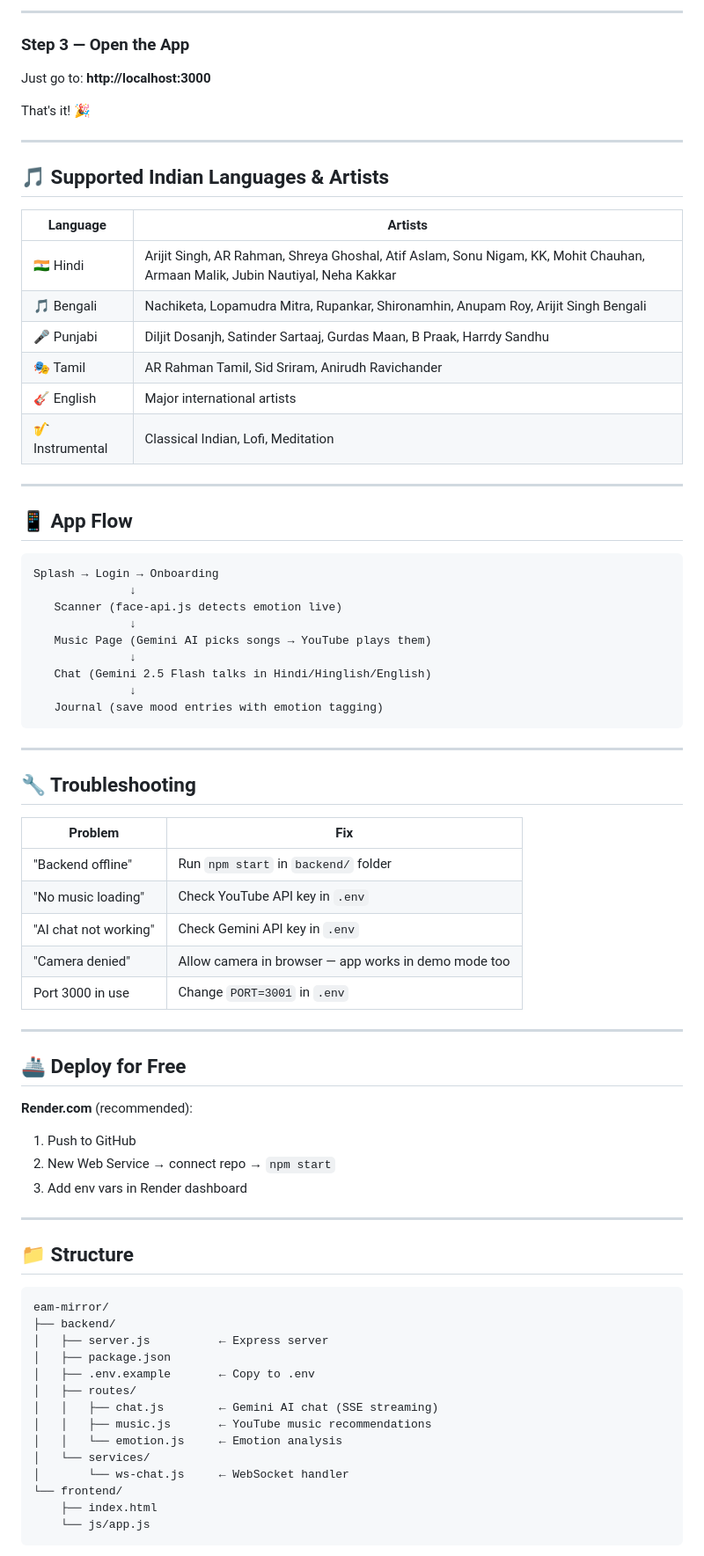
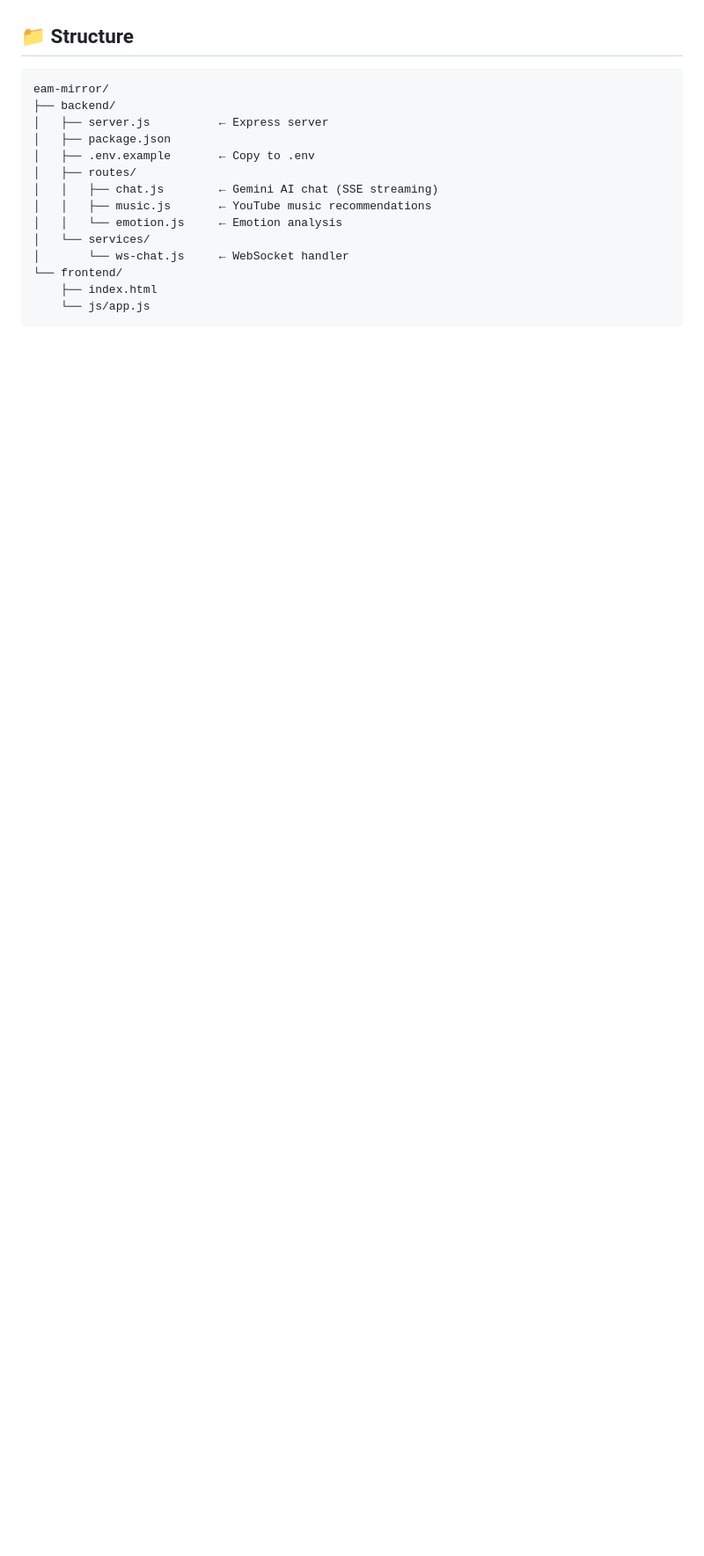
Before and after one commit to TECH-SUGATA/Emotional-Aare-Machine-EAM-, a Markdown page: README.md, the part around one of its changes. Shown at 88% size. Rendered like a GitHub page; blank space fills up the shorter version.

Commit message:
Revise README for better structure and readability
Updated README.md to streamline content and improve clarity.

````diff
--- a/README.md
+++ b/README.md
@@ -81,62 +110,3 @@ You'll see:
----
-
-### Step 3 — Open the App
-
-Just go to: **http://localhost:3000**
-
-That's it! 🎉
-
----
-
-## 🎵 Supported Indian Languages & Artists
-
-| Language | Artists |
-|---|---|
-| 🇮🇳 Hindi | Arijit Singh, AR Rahman, Shreya Ghoshal, Atif Aslam, Sonu Nigam, KK, Mohit Chauhan, Armaan Malik, Jubin Nautiyal, Neha Kakkar |
-| 🎵 Bengali | Nachiketa, Lopamudra Mitra, Rupankar, Shironamhin, Anupam Roy, Arijit Singh Bengali |
-| 🎤 Punjabi | Diljit Dosanjh, Satinder Sartaaj, Gurdas Maan, B Praak, Harrdy Sandhu |
-| 🎭 Tamil | AR Rahman Tamil, Sid Sriram, Anirudh Ravichander |
-| 🎸 English | Major international artists |
-| 🎷 Instrumental | Classical Indian, Lofi, Meditation |
-
----
-
-## 📱 App Flow
-
-```
-Splash → Login → Onboarding
-              ↓
-   Scanner (face-api.js detects emotion live)
-              ↓
-   Music Page (Gemini AI picks songs → YouTube plays them)
-              ↓
-   Chat (Gemini 2.5 Flash talks in Hindi/Hinglish/English)
-              ↓
-   Journal (save mood entries with emotion tagging)
-```
-
----
-
-## 🔧 Troubleshooting
-
-| Problem | Fix |
-|---|---|
-| "Backend offline" | Run `npm start` in `backend/` folder |
-| "No music loading" | Check YouTube API key in `.env` |
-| "AI chat not working" | Check Gemini API key in `.env` |
-| "Camera denied" | Allow camera in browser — app works in demo mode too |
-| Port 3000 in use | Change `PORT=3001` in `.env` |
-
----
-
-## 🚢 Deploy for Free
-
-**Render.com** (recommended):
-1. Push to GitHub
-2. New Web Service → connect repo → `npm start`
-3. Add env vars in Render dashboard
-
----
 
 ## 📁 Structure
 
````
Also changed, not shown: other parts of README.md (+139 -78 lines).
